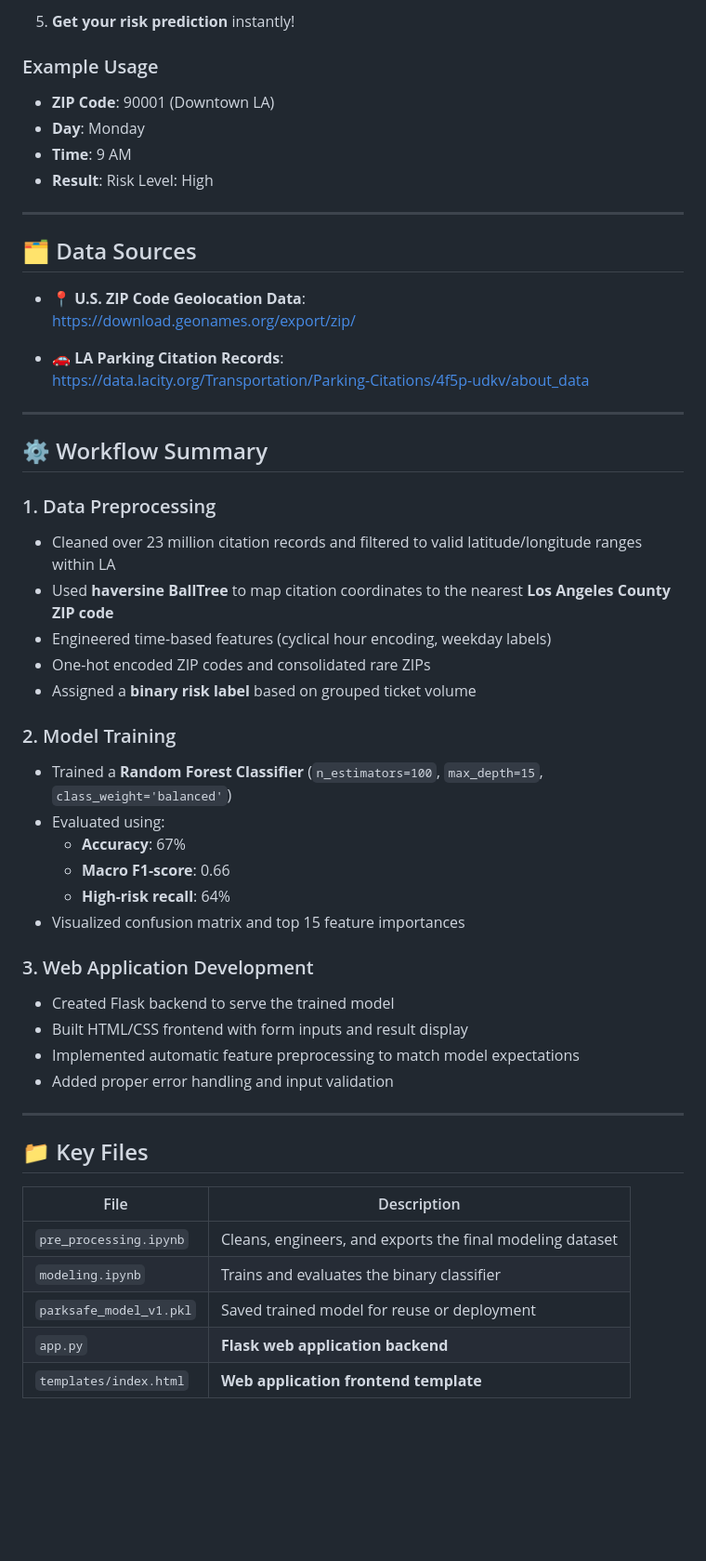
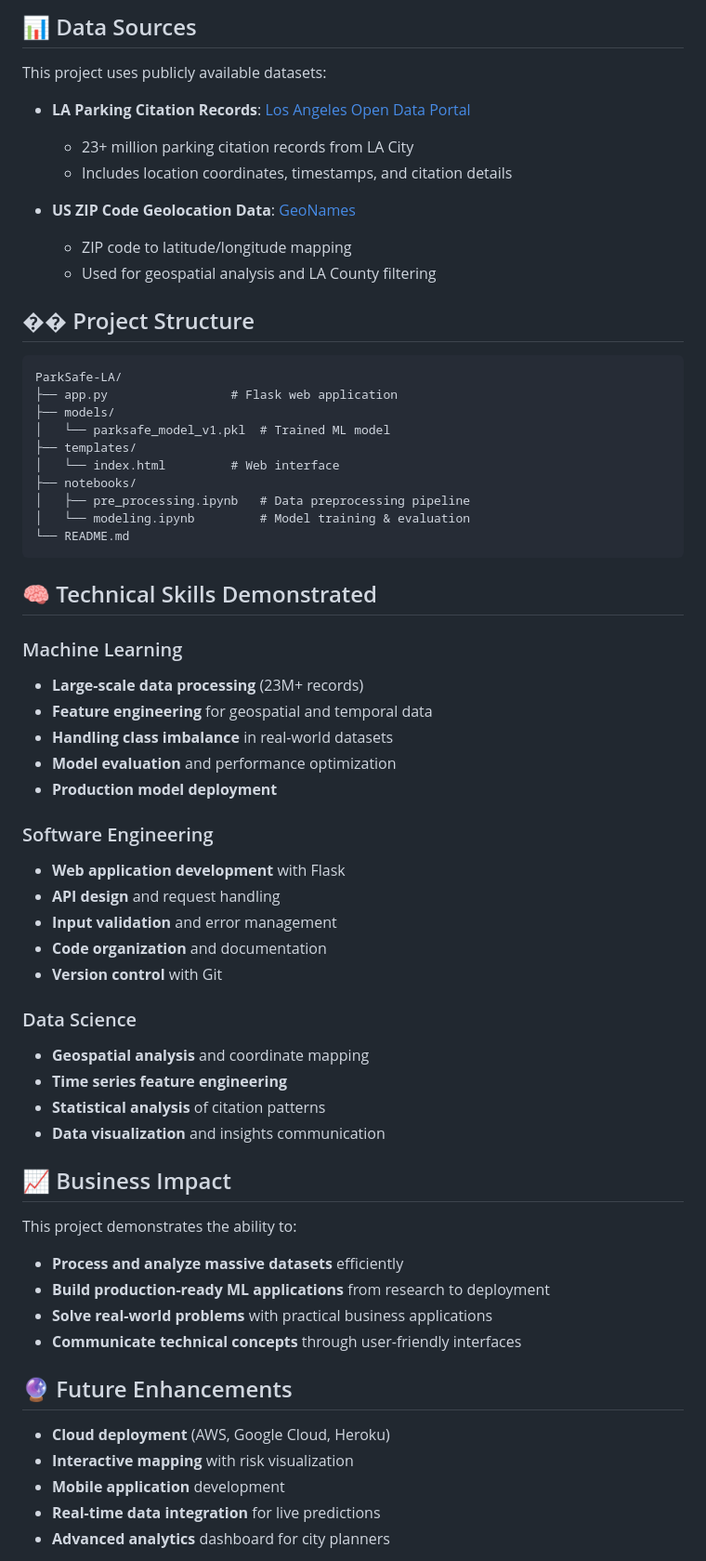
Before and after one commit to Dylan-Geraci/ParkSafe-LA, a Markdown page: README.md, the part around one of its changes. Shown at 93% size. Drawn GitHub-style; blank space fills up the shorter version.

````diff
--- a/README.md
+++ b/README.md
@@ -51,56 +69,66 @@ A **Flask web application** has been created to provide an interactive interface
 
-5. **Get your risk prediction** instantly!
+## 📊 Data Sources
 
-### Example Usage
-- **ZIP Code**: 90001 (Downtown LA)
-- **Day**: Monday
-- **Time**: 9 AM
-- **Result**: Risk Level: High
+This project uses publicly available datasets:
 
----
+- **LA Parking Citation Records**: [Los Angeles Open Data Portal](https://data.lacity.org/Transportation/Parking-Citations/4f5p-udkv/about_data)
+  - 23+ million parking citation records from LA City
+  - Includes location coordinates, timestamps, and citation details
 
-## 🗂️ Data Sources
+- **US ZIP Code Geolocation Data**: [GeoNames](https://download.geonames.org/export/zip/)
+  - ZIP code to latitude/longitude mapping
+  - Used for geospatial analysis and LA County filtering
 
-- 📍 **U.S. ZIP Code Geolocation Data**:
-  https://download.geonames.org/export/zip/
+## �� Project Structure
+```
+ParkSafe-LA/
+├── app.py                 # Flask web application
+├── models/
+│   └── parksafe_model_v1.pkl  # Trained ML model
+├── templates/
+│   └── index.html         # Web interface
+├── notebooks/
+│   ├── pre_processing.ipynb   # Data preprocessing pipeline
+│   └── modeling.ipynb         # Model training & evaluation
+└── README.md
+```
 
-- 🚗 **LA Parking Citation Records**:
-  https://data.lacity.org/Transportation/Parking-Citations/4f5p-udkv/about_data
+## 🧠 Technical Skills Demonstrated
 
----
+### Machine Learning
+- **Large-scale data processing** (23M+ records)
+- **Feature engineering** for geospatial and temporal data
+- **Handling class imbalance** in real-world datasets
+- **Model evaluation** and performance optimization
+- **Production model deployment**
 
-## ⚙️ Workflow Summary
+### Software Engineering
+- **Web application development** with Flask
+- **API design** and request handling
+- **Input validation** and error management
+- **Code organization** and documentation
+- **Version control** with Git
 
-### 1. Data Preprocessing
-- Cleaned over 23 million citation records and filtered to valid latitude/longitude ranges within LA
-- Used **haversine BallTree** to map citation coordinates to the nearest **Los Angeles County ZIP code**
-- Engineered time-based features (cyclical hour encoding, weekday labels)
-- One-hot encoded ZIP codes and consolidated rare ZIPs
-- Assigned a **binary risk label** based on grouped ticket volume
+### Data Science
+- **Geospatial analysis** and coordinate mapping
+- **Time series feature engineering**
+- **Statistical analysis** of citation patterns
+- **Data visualization** and insights communication
 
-### 2. Model Training
-- Trained a **Random Forest Classifier** (`n_estimators=100`, `max_depth=15`, `class_weight='balanced'`)
-- Evaluated using:
-  - **Accuracy**: 67%
-  - **Macro F1-score**: 0.66
-  - **High-risk recall**: 64%
-- Visualized confusion matrix and top 15 feature importances
+## 📈 Business Impact
 
-### 3. Web Application Development
-- Created Flask backend to serve the trained model
-- Built HTML/CSS frontend with form inputs and result display
-- Implemented automatic feature preprocessing to match model expectations
-- Added proper error handling and input validation
+This project demonstrates the ability to:
+- **Process and analyze massive datasets** efficiently
+- **Build production-ready ML applications** from research to deployment
+- **Solve real-world problems** with practical business applications
+- **Communicate technical concepts** through user-friendly interfaces
 
----
+## 🔮 Future Enhancements
 
-## 📁 Key Files
+- **Cloud deployment** (AWS, Google Cloud, Heroku)
+- **Interactive mapping** with risk visualization
+- **Mobile application** development
+- **Real-time data integration** for live predictions
+- **Advanced analytics** dashboard for city planners
 
-| File | Description |
-|------|-------------|
-| `pre_processing.ipynb` | Cleans, engineers, and exports the final modeling dataset |
-| `modeling.ipynb` | Trains and evaluates the binary classifier |
-| `parksafe_model_v1.pkl` | Saved trained model for reuse or deployment |
-| `app.py` | **Flask web application backend** |
-| `templates/index.html` | **Web application frontend template** |
 
````
Also changed, not shown: other parts of README.md (+52 -53 lines).
